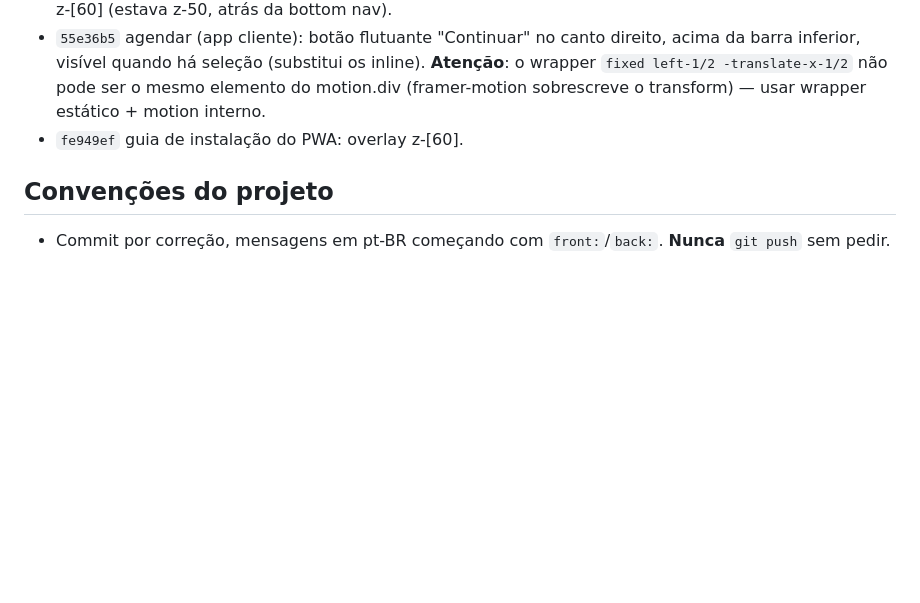
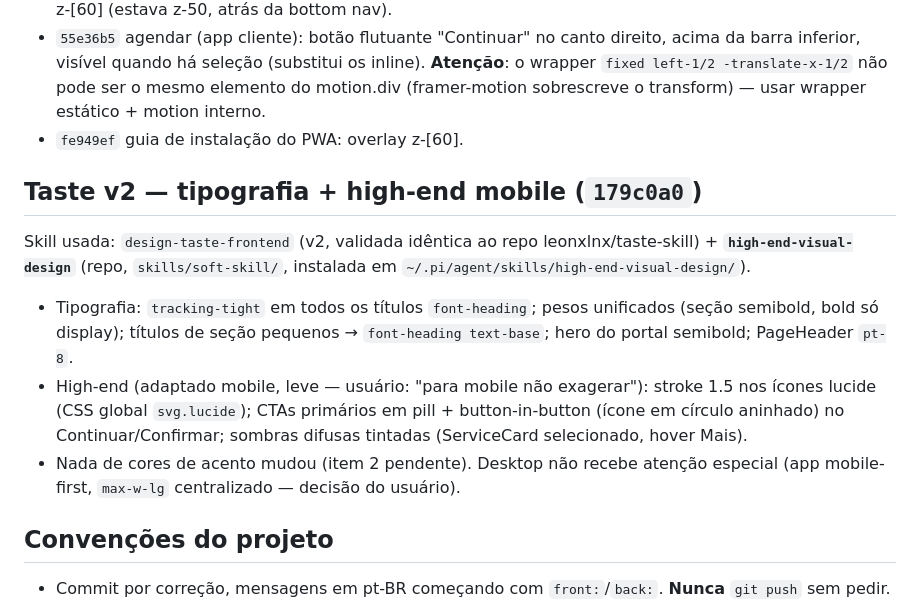
Before and after one commit to augustoedt/labelle, a Markdown page: CHECKPOINT.md, the part around the change. Rendered like a GitHub page; blank space fills up the shorter version.

Commit message:
docs: taste v2 registrada (tipografia + high-end mobile + skills)

```diff
--- a/CHECKPOINT.md
+++ b/CHECKPOINT.md
@@ -181,6 +181,22 @@ formulário de agendamento (preciso para o cadastro) e envio automático de What
   estático + motion interno.
 - `fe949ef` guia de instalação do PWA: overlay z-[60].
 
+## Taste v2 — tipografia + high-end mobile (`179c0a0`)
+
+Skill usada: `design-taste-frontend` (v2, validada idêntica ao repo
+leonxlnx/taste-skill) + **`high-end-visual-design`** (repo, `skills/soft-skill/`,
+instalada em `~/.pi/agent/skills/high-end-visual-design/`).
+
+- Tipografia: `tracking-tight` em todos os títulos `font-heading`; pesos
+  unificados (seção semibold, bold só display); títulos de seção pequenos →
+  `font-heading text-base`; hero do portal semibold; PageHeader `pt-8`.
+- High-end (adaptado mobile, leve — usuário: "para mobile não exagerar"):
+  stroke 1.5 nos ícones lucide (CSS global `svg.lucide`); CTAs primários em
+  pill + button-in-button (ícone em círculo aninhado) no Continuar/Confirmar;
+  sombras difusas tintadas (ServiceCard selecionado, hover Mais).
+- Nada de cores de acento mudou (item 2 pendente). Desktop não recebe atenção
+  especial (app mobile-first, `max-w-lg` centralizado — decisão do usuário).
+
 ## Convenções do projeto
 
 - Commit por correção, mensagens em pt-BR começando com `front:`/`back:`. **Nunca** `git push` sem pedir.
```
